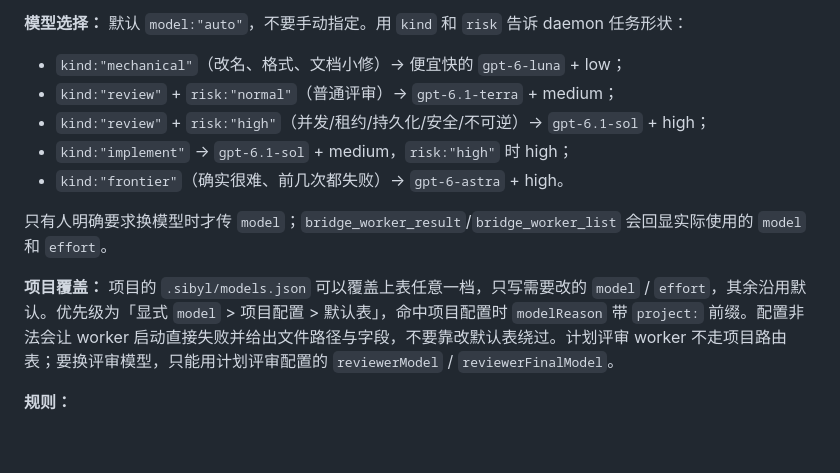
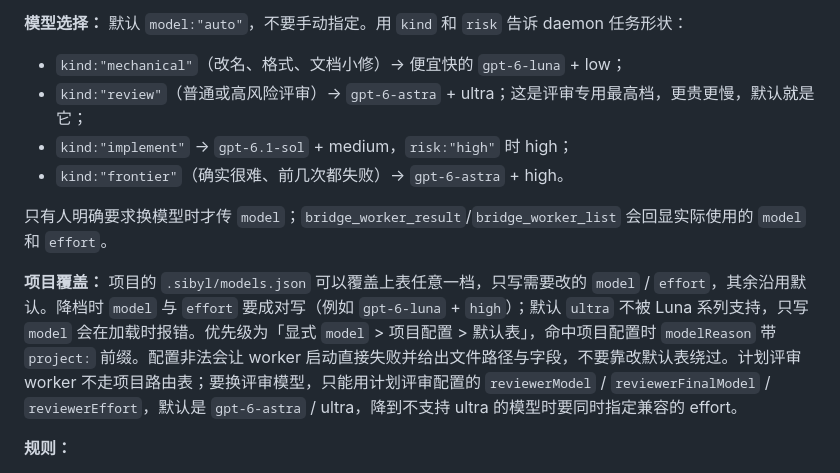
Before and after one commit to Yubin-spec/Sibyl, a Markdown page: skills/agents-calling/SKILL.md, the part around the change. Rendered like a GitHub page; blank space fills up the shorter version.

Commit message:
docs: document Astra review defaults and paired downgrades
Review now defaults to Astra at ultra effort in both the worker table and the
plan review loop; downgrading to a model without ultra support requires an
explicit compatible effort.

```diff
--- a/skills/agents-calling/SKILL.md
+++ b/skills/agents-calling/SKILL.md
@@ -81,14 +81,13 @@ powershell -NoProfile -ExecutionPolicy Bypass -File start-browser.ps1 -Page obse
 **模型选择：** 默认 `model:"auto"`，不要手动指定。用 `kind` 和 `risk` 告诉 daemon 任务形状：
 
 - `kind:"mechanical"`（改名、格式、文档小修）→ 便宜快的 `gpt-6-luna` + low；
-- `kind:"review"` + `risk:"normal"`（普通评审）→ `gpt-6.1-terra` + medium；
-- `kind:"review"` + `risk:"high"`（并发/租约/持久化/安全/不可逆）→ `gpt-6.1-sol` + high；
+- `kind:"review"`（普通或高风险评审）→ `gpt-6-astra` + ultra；这是评审专用最高档，更贵更慢，默认就是它；
 - `kind:"implement"` → `gpt-6.1-sol` + medium，`risk:"high"` 时 high；
 - `kind:"frontier"`（确实很难、前几次都失败）→ `gpt-6-astra` + high。
 
 只有人明确要求换模型时才传 `model`；`bridge_worker_result`/`bridge_worker_list` 会回显实际使用的 `model` 和 `effort`。
 
-**项目覆盖：** 项目的 `.sibyl/models.json` 可以覆盖上表任意一档，只写需要改的 `model` / `effort`，其余沿用默认。优先级为「显式 `model` > 项目配置 > 默认表」，命中项目配置时 `modelReason` 带 `project:` 前缀。配置非法会让 worker 启动直接失败并给出文件路径与字段，不要靠改默认表绕过。计划评审 worker 不走项目路由表；要换评审模型，只能用计划评审配置的 `reviewerModel` / `reviewerFinalModel`。
+**项目覆盖：** 项目的 `.sibyl/models.json` 可以覆盖上表任意一档，只写需要改的 `model` / `effort`，其余沿用默认。降档时 `model` 与 `effort` 要成对写（例如 `gpt-6-luna` + `high`）；默认 `ultra` 不被 Luna 系列支持，只写 `model` 会在加载时报错。优先级为「显式 `model` > 项目配置 > 默认表」，命中项目配置时 `modelReason` 带 `project:` 前缀。配置非法会让 worker 启动直接失败并给出文件路径与字段，不要靠改默认表绕过。计划评审 worker 不走项目路由表；要换评审模型，只能用计划评审配置的 `reviewerModel` / `reviewerFinalModel` / `reviewerEffort`，默认是 `gpt-6-astra` / ultra，降到不支持 ultra 的模型时要同时指定兼容的 effort。
 
 **规则：**
 
```
Also changed, not shown: 使用说明.md (+1 -1 lines).
